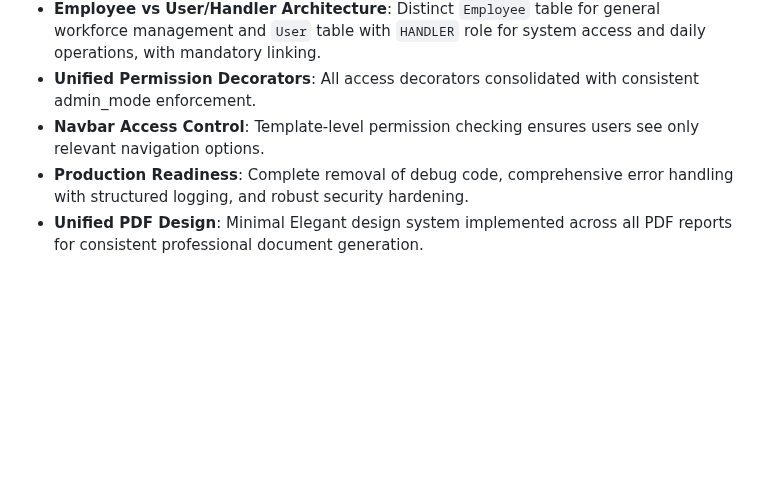
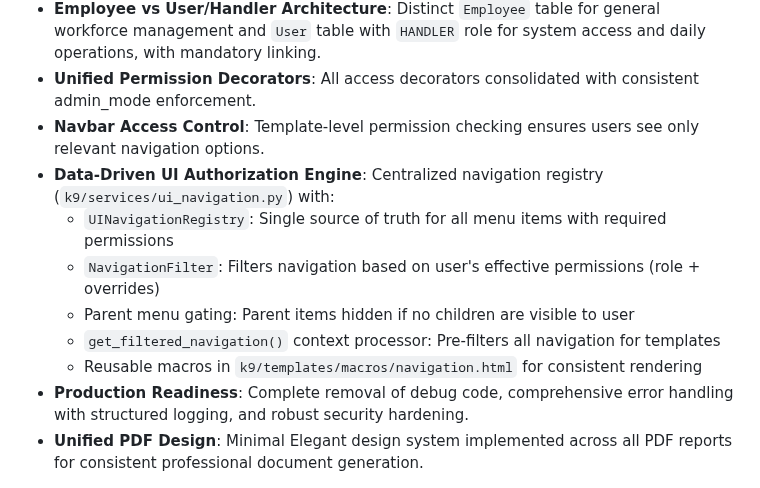
Before and after one commit to odai-dev/K9, a Markdown page: replit.md, the part around the change. Drawn GitHub-style; blank space fills up the shorter version.

Commit message:
Document the new UI authorization engine and its features
Update replit.md to document the new data-driven UI authorization engine, including the navigation registry, filter, and template macros.

Replit-Commit-Author: Agent
Replit-Commit-Session-Id: 5b819eee-3607-4af2-8a7d-784e08c3f5df
Replit-Commit-Checkpoint-Type: full_checkpoint
Replit-Commit-Event-Id: 3d9aad14-8f1c-40e9-9ade-667f048222e6
Replit-Commit-Screenshot-Url: https://storage.googleapis.com/screenshot-production-us-central1/e2bf9b56-5ddc-49e9-adf5-a3b8fd51f51f/5b819eee-3607-4af2-8a7d-784e08c3f5df/USA3mlY
Replit-Helium-Checkpoint-Created: true

```diff
--- a/replit.md
+++ b/replit.md
@@ -58,6 +58,12 @@ Preferred communication style: Simple, everyday language.
 - **Employee vs User/Handler Architecture**: Distinct `Employee` table for general workforce management and `User` table with `HANDLER` role for system access and daily operations, with mandatory linking.
 - **Unified Permission Decorators**: All access decorators consolidated with consistent admin_mode enforcement.
 - **Navbar Access Control**: Template-level permission checking ensures users see only relevant navigation options.
+- **Data-Driven UI Authorization Engine**: Centralized navigation registry (`k9/services/ui_navigation.py`) with:
+  - `UINavigationRegistry`: Single source of truth for all menu items with required permissions
+  - `NavigationFilter`: Filters navigation based on user's effective permissions (role + overrides)
+  - Parent menu gating: Parent items hidden if no children are visible to user
+  - `get_filtered_navigation()` context processor: Pre-filters all navigation for templates
+  - Reusable macros in `k9/templates/macros/navigation.html` for consistent rendering
 - **Production Readiness**: Complete removal of debug code, comprehensive error handling with structured logging, and robust security hardening.
 - **Unified PDF Design**: Minimal Elegant design system implemented across all PDF reports for consistent professional document generation.
 
```
